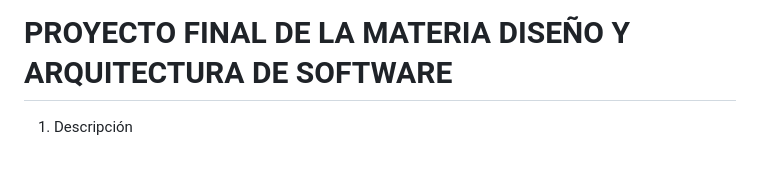
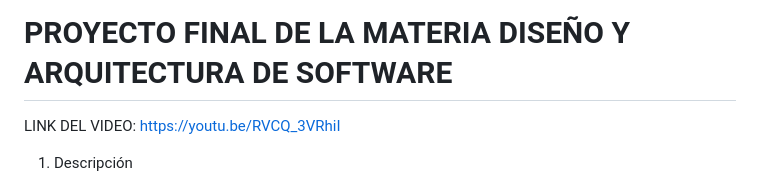
Before and after one commit to LuzKary1613/EntregaFinalSoftware, a Markdown page: README.md, the part around the change. Drawn GitHub-style.

```diff
--- a/README.md
+++ b/README.md
@@ -1,4 +1,6 @@
 # PROYECTO FINAL DE LA MATERIA DISEÑO Y ARQUITECTURA DE SOFTWARE #
+
+LINK DEL VIDEO: https://youtu.be/RVCQ_3VRhiI
 
 1) Descripción
 
```
